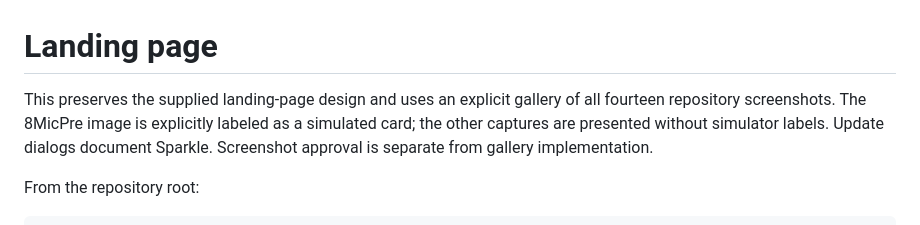
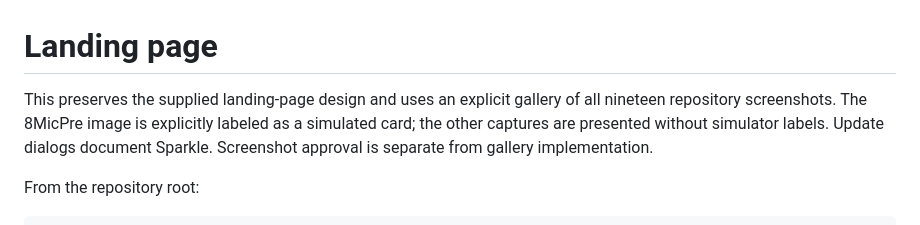
Before and after one commit to danielraffel/unofficial-symphony-maestro-mk1, a Markdown page: website/README.md, the part around the change. GitHub-like rendering.

```diff
--- a/website/README.md
+++ b/website/README.md
@@ -1,7 +1,7 @@
 # Landing page
 
 This preserves the supplied landing-page design and uses an explicit gallery of
-all fourteen repository screenshots. The 8MicPre image is explicitly labeled
+all nineteen repository screenshots. The 8MicPre image is explicitly labeled
 as a simulated card; the other captures are presented without simulator labels.
 Update dialogs document Sparkle. Screenshot approval is separate from gallery
 implementation.
```
Also changed, not shown: README.md (+17 -1 lines), docs/screenshots/diagnostics-confirm.png (added), docs/screenshots/diagnostics-form.png (added), docs/screenshots/diagnostics-on.png (added), docs/screenshots/diagnostics-sent.png (added), docs/screenshots/diagnostics-toggle.png (added), 2 other files.
